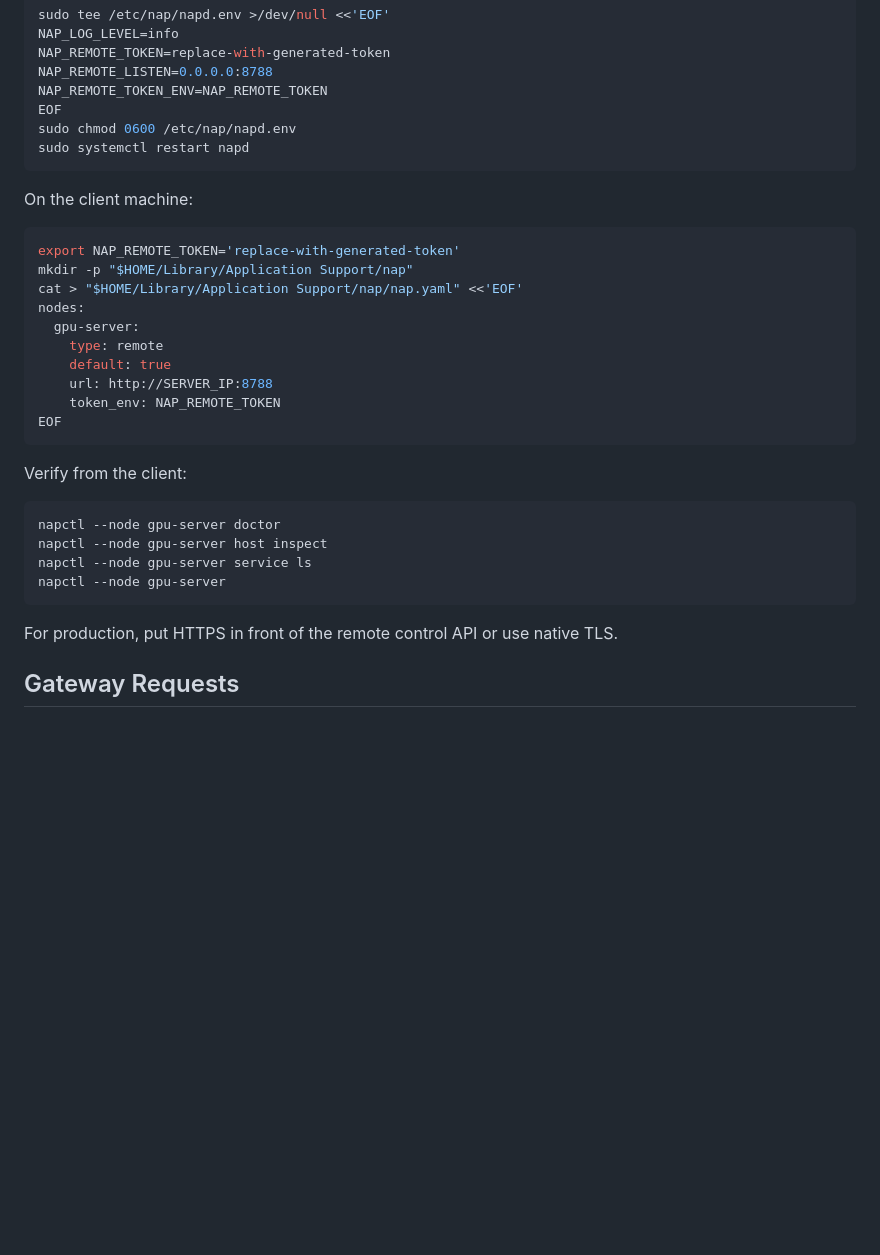
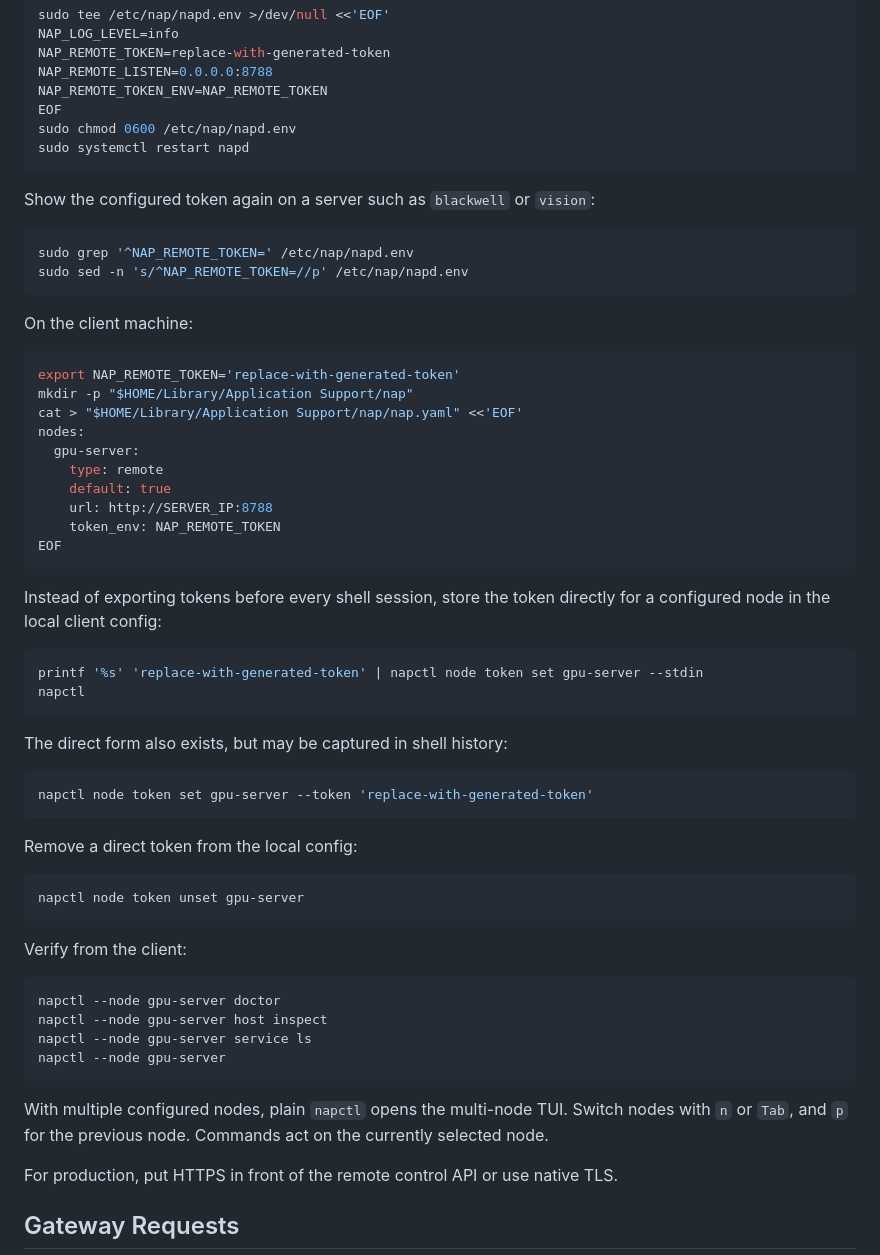
Before and after one commit to yousef-muc/napctl, a Markdown page: README.md, the part around the change. Drawn GitHub-style; blank space fills up the shorter version.

Commit message:
docs: document node token workflows

````diff
--- a/README.md
+++ b/README.md
@@ -231,6 +231,13 @@ sudo chmod 0600 /etc/nap/napd.env
 sudo systemctl restart napd
 ```
 
+Show the configured token again on a server such as `blackwell` or `vision`:
+
+```sh
+sudo grep '^NAP_REMOTE_TOKEN=' /etc/nap/napd.env
+sudo sed -n 's/^NAP_REMOTE_TOKEN=//p' /etc/nap/napd.env
+```
+
 On the client machine:
 
 ```sh
@@ -246,6 +253,26 @@ nodes:
 EOF
 ```
 
+Instead of exporting tokens before every shell session, store the token directly
+for a configured node in the local client config:
+
+```sh
+printf '%s' 'replace-with-generated-token' | napctl node token set gpu-server --stdin
+napctl
+```
+
+The direct form also exists, but may be captured in shell history:
+
+```sh
+napctl node token set gpu-server --token 'replace-with-generated-token'
+```
+
+Remove a direct token from the local config:
+
+```sh
+napctl node token unset gpu-server
+```
+
 Verify from the client:
 
 ```sh
@@ -254,6 +281,10 @@ napctl --node gpu-server host inspect
 napctl --node gpu-server service ls
 napctl --node gpu-server
 ```
+
+With multiple configured nodes, plain `napctl` opens the multi-node TUI. Switch
+nodes with `n` or `Tab`, and `p` for the previous node. Commands act on the
+currently selected node.
 
 For production, put HTTPS in front of the remote control API or use native TLS.
 
````
Also changed, not shown: AGENTS.md (+57 -0 lines).
